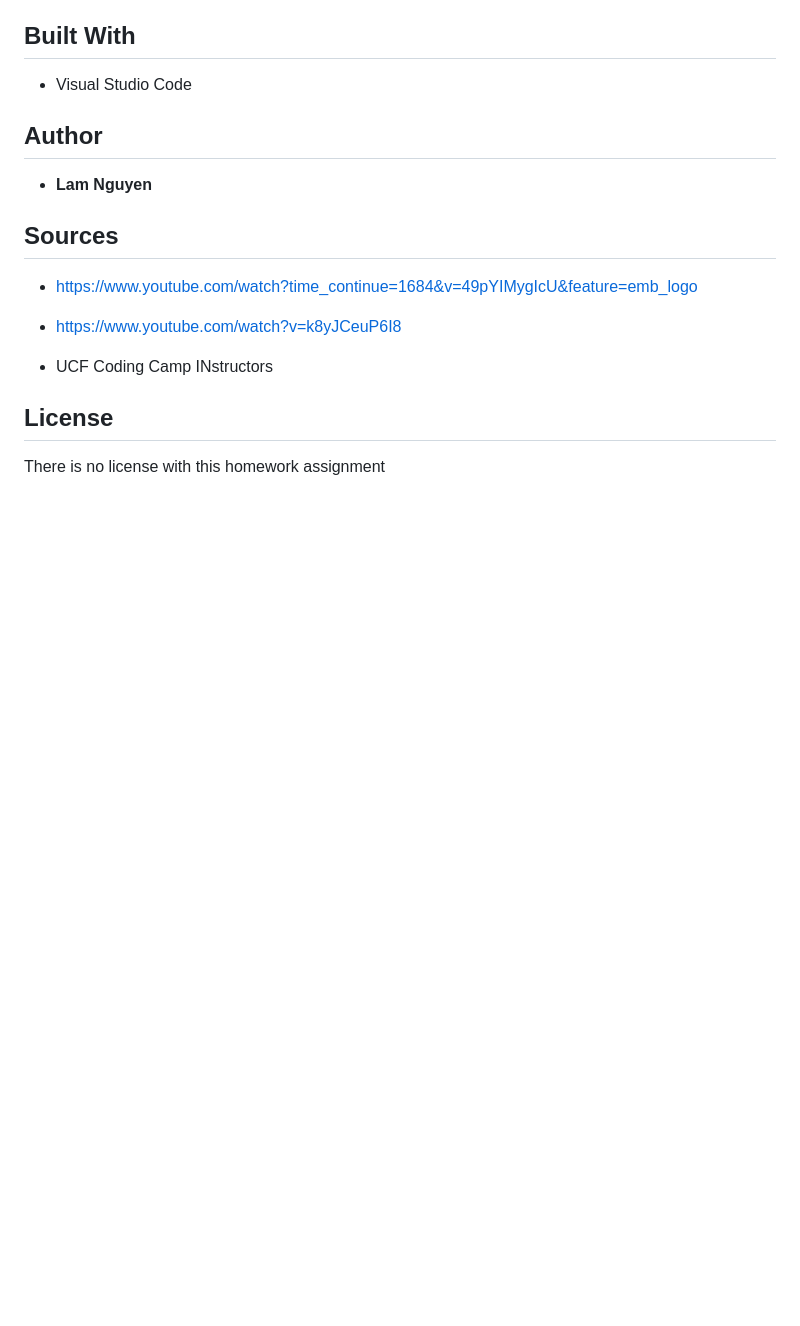
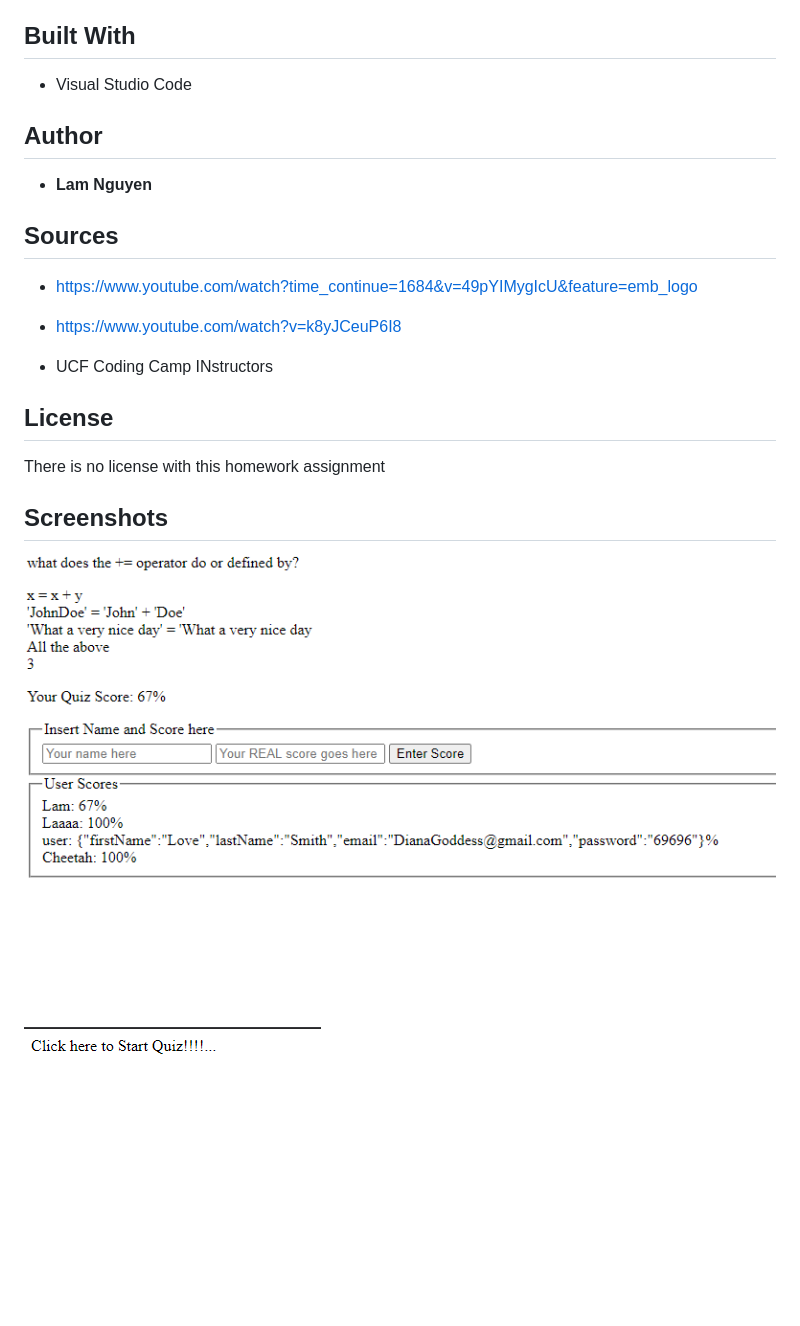
Before and after one commit to lamcnguyen89/UCF_Week_03_Homework--Web-API, a Markdown page: README.md, the part around the change. GitHub-like rendering; pictures changed too: Assets/Screenshot.PNG (added), Assets/Screenshot_02.PNG (added); blank space fills up the shorter version.

Commit message:
Added screenshots to readme, tried to make it so that the score would be automatically input into local storage but failed and gave up since it was late.

```diff
--- a/README.md
+++ b/README.md
@@ -25,3 +25,8 @@ In this project we created an online quiz that was dynamically generated with Ja
 ## License
 
 There is no license with this homework assignment
+
+## Screenshots
+
+![](/Assets/Screenshot.PNG)
+![](/Assets/Screenshot_02.PNG)
```
Also changed, not shown: 2 other files.
